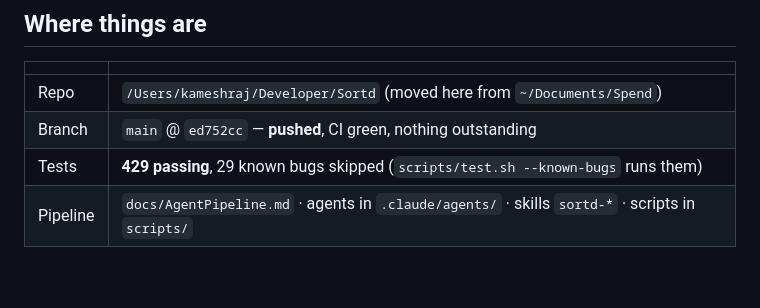
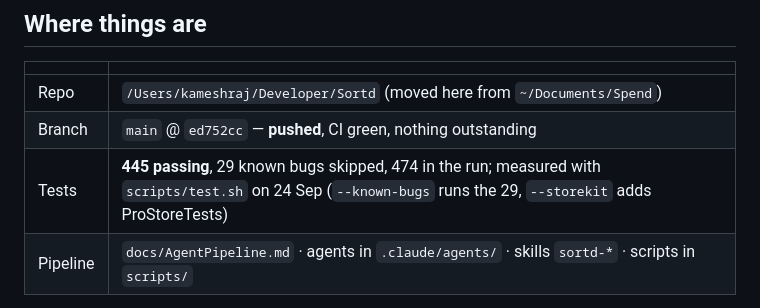
Before and after one commit to kameshraj912/sortd, a Markdown page: HANDOVER.md, the part around the change. Rendered like a GitHub page; blank space fills up the shorter version.

Commit message:
Handover: measured test count

```diff
--- a/HANDOVER.md
+++ b/HANDOVER.md
@@ -11,7 +11,7 @@ something, it says so.
 |---|---|
 | Repo | `/Users/kameshraj/Developer/Sortd` (moved here from `~/Documents/Spend`) |
 | Branch | `main` @ `ed752cc` — **pushed**, CI green, nothing outstanding |
-| Tests | **429 passing**, 29 known bugs skipped (`scripts/test.sh --known-bugs` runs them) |
+| Tests | **445 passing**, 29 known bugs skipped, 474 in the run; measured with `scripts/test.sh` on 24 Sep (`--known-bugs` runs the 29, `--storekit` adds ProStoreTests) |
 | Pipeline | `docs/AgentPipeline.md` · agents in `.claude/agents/` · skills `sortd-*` · scripts in `scripts/` |
 
 Branches still holding work (`scripts/worktree-audit.sh` shows the live picture; all
```
